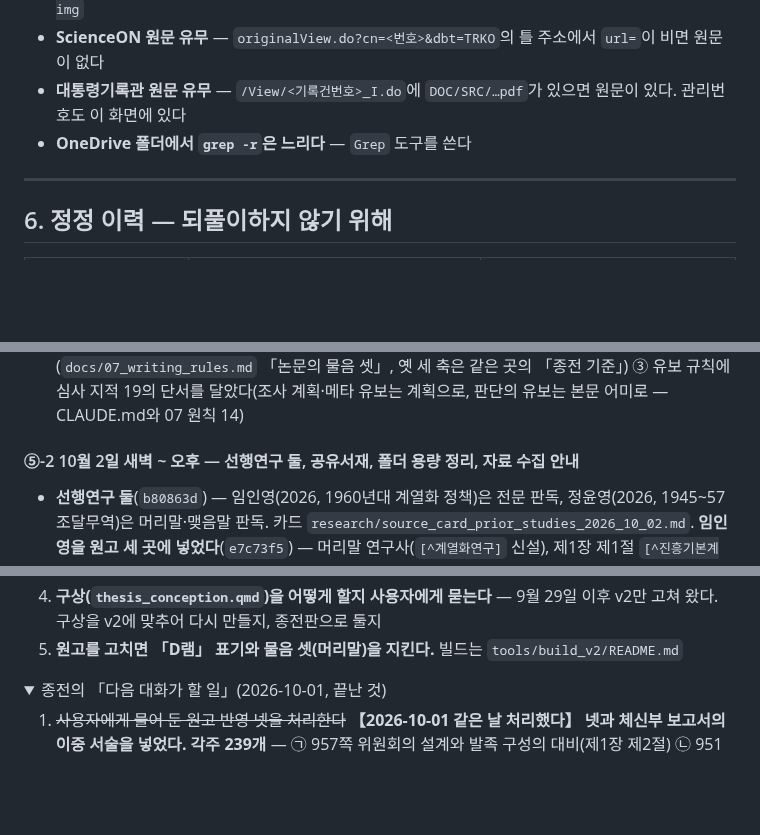
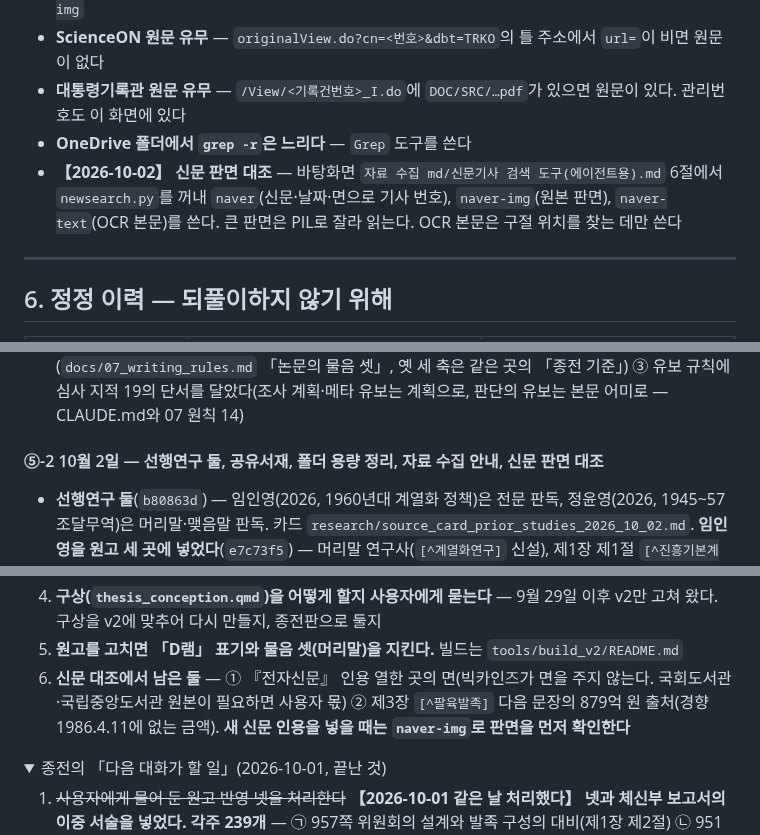
Before and after one commit to dms8588478-droid/thesis-1980s-korea-electronics, a Markdown page: docs/05_handoff.md, 3 parts joined by grey strips. Rendered like a GitHub page; folded sections open; blank space fills up the shorter version.

```diff
--- a/docs/05_handoff.md
+++ b/docs/05_handoff.md
@@ -393,6 +393,7 @@ for k in 라벨1 라벨2; do u=$(grep -c "\[\^$k\]" drafts/thesis_conception.qmd
 - **ScienceON 원문 유무** — `originalView.do?cn=<번호>&dbt=TRKO`의 틀 주소에서 `url=`이 비면 원문이 없다
 - **대통령기록관 원문 유무** — `/View/<기록건번호>_I.do`에 `DOC/SRC/…pdf`가 있으면 원문이 있다. 관리번호도 이 화면에 있다
 - **OneDrive 폴더에서 `grep -r`은 느리다** — `Grep` 도구를 쓴다
+- **【2026-10-02】 신문 판면 대조** — 바탕화면 `자료 수집 md/신문기사 검색 도구(에이전트용).md` 6절에서 `newsearch.py`를 꺼내 `naver`(신문·날짜·면으로 기사 번호), `naver-img`(원본 판면), `naver-text`(OCR 본문)를 쓴다. 큰 판면은 PIL로 잘라 읽는다. OCR 본문은 구절 위치를 찾는 데만 쓴다
 
 ---
 
@@ -475,7 +476,7 @@ for k in 라벨1 라벨2; do u=$(grep -c "\[\^$k\]" drafts/thesis_conception.qmd
 - 원고 각주 `[^위원회발족]`의 『매일경제』 1983.1.6을 9면에서 **8면**으로 고쳤다
 - **사용자 결정 셋(2026-10-02)** — ① 표기는 원칙 11대로 「D램」을 유지하고 v2 원고의 「디램」 20곳과 각주 6곳을 「D램」으로 되돌렸다 ② 논문의 물음은 v2 머리말의 셋을 정본으로 삼았다(`docs/07_writing_rules.md` 「논문의 물음 셋」, 옛 세 축은 같은 곳의 「종전 기준」) ③ 유보 규칙에 심사 지적 19의 단서를 달았다(조사 계획·메타 유보는 계획으로, 판단의 유보는 본문 어미로 — CLAUDE.md와 07 원칙 14)
 
-#### ⑤-2 10월 2일 새벽 ~ 오후 — 선행연구 둘, 공유서재, 폴더 용량 정리, 자료 수집 안내
+#### ⑤-2 10월 2일 — 선행연구 둘, 공유서재, 폴더 용량 정리, 자료 수집 안내, 신문 판면 대조
 
 - **선행연구 둘**(`b80863d`) — 임인영(2026, 1960년대 계열화 정책)은 전문 판독, 정윤영(2026, 1945~57 조달무역)은 머리말·맺음말 판독. 카드 `research/source_card_prior_studies_2026_10_02.md`. **임인영을 원고 세 곳에 넣었다**(`e7c73f5`) — 머리말 연구사(`[^계열화연구]` 신설), 제1장 제1절 `[^진흥기본계획]`(1967 전자공업 하청의존도), 제2장 제1절 `[^기계진흥법]` 신설(공업발전법이 폐지한 일곱 법 — 상공부차관 제안설명, 제128회 상공위 제11차 1985.11.25 13쪽). 참고문헌에 임인영을 더했다. **정윤영은 넣지 않는다**(시기·대상이 멀다). 각주 255개, 발표문 01:20 판에 들어 있다
 - **국립중앙도서관 공유서재(nl.go.kr/aiocr)** [부재확인] — 텍스트 3,974건, 1979~1993년분 33건은 모두 문학·종교(`df9a023`, `research/source_card_nl_aiocr_2026_10_02.md`)
@@ -499,6 +509,7 @@ for k in 라벨1 라벨2; do u=$(grep -c "\[\^$k\]" drafts/thesis_conception.qmd
 3. **온라인 갈래의 1순위** — 연구소–조합 주계약서·연구과제계약서·1986년 11월 8일 기본협약 원문(§7-2)
 4. **구상(`thesis_conception.qmd`)을 어떻게 할지 사용자에게 묻는다** — 9월 29일 이후 v2만 고쳐 왔다. 구상을 v2에 맞추어 다시 만들지, 종전판으로 둘지
 5. **원고를 고치면 「D램」 표기와 물음 셋(머리말)을 지킨다.** 빌드는 `tools/build_v2/README.md`
+6. **신문 대조에서 남은 둘** — ① 『전자신문』 인용 열한 곳의 면(빅카인즈가 면을 주지 않는다. 국회도서관·국립중앙도서관 원본이 필요하면 사용자 몫) ② 제3장 `[^팔육발족]` 다음 문장의 879억 원 출처(경향 1986.4.11에 없는 금액). **새 신문 인용을 넣을 때는 `naver-img`로 판면을 먼저 확인한다**
 
 <details><summary>종전의 「다음 대화가 할 일」(2026-10-01, 끝난 것)</summary>
 
```
Also changed, not shown: other parts of docs/05_handoff.md (+11 -2 lines).
